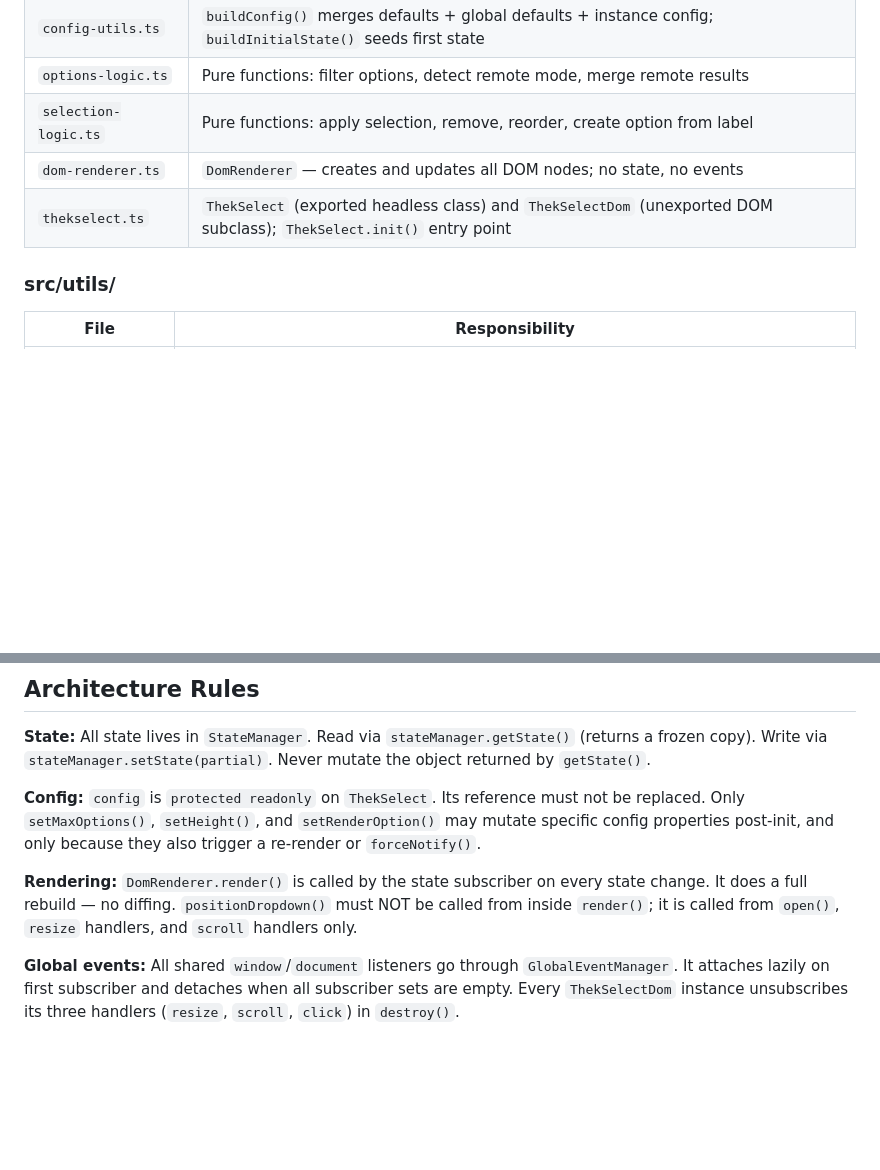
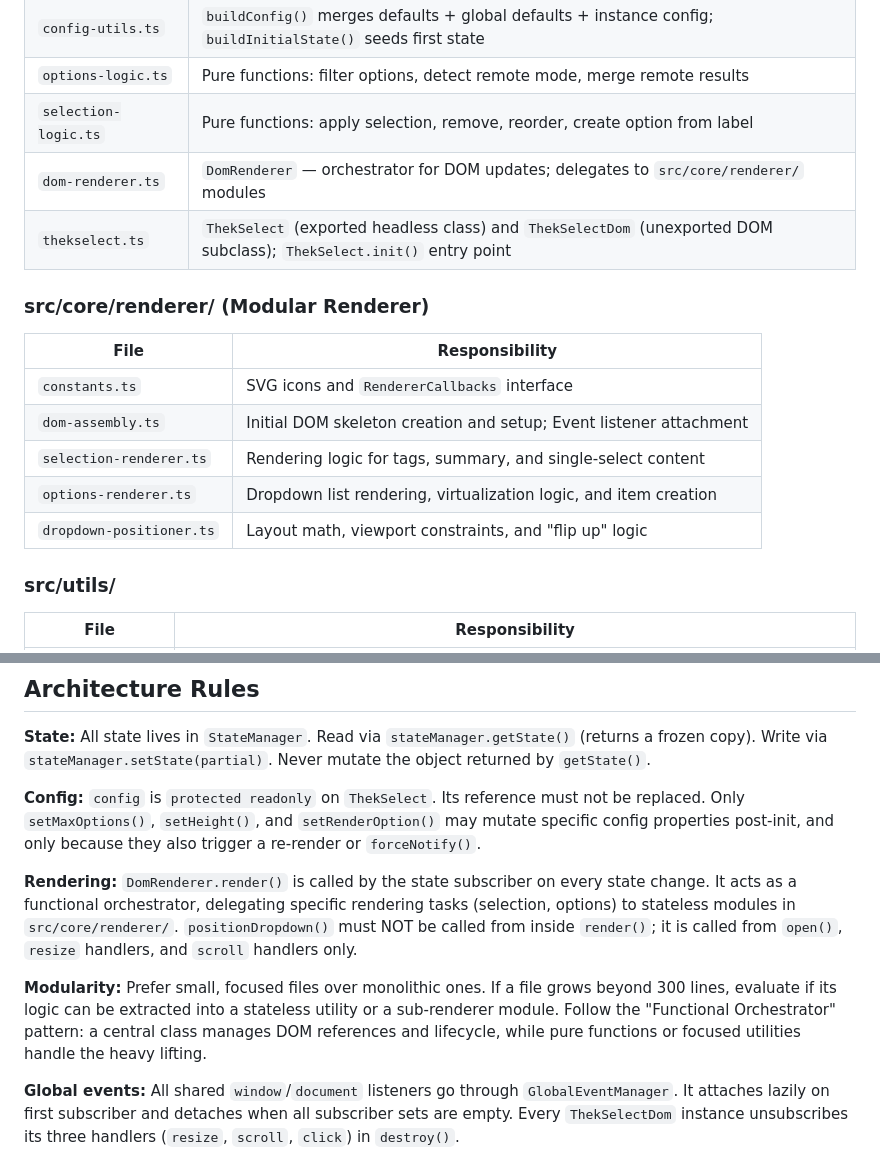
Before and after one commit to Thekster/ThekSelect, a Markdown page: AGENTS.md, 2 parts joined by grey strips. Rendered like a GitHub page; blank space fills up the shorter version.

Commit message:
docs: update AGENTS.md with modularity guidelines and new file map

```diff
--- a/AGENTS.md
+++ b/AGENTS.md
@@ -32,8 +32,18 @@ Target environment: browser. Runtime dependencies: none.
 | `config-utils.ts` | `buildConfig()` merges defaults + global defaults + instance config; `buildInitialState()` seeds first state |
 | `options-logic.ts` | Pure functions: filter options, detect remote mode, merge remote results |
 | `selection-logic.ts` | Pure functions: apply selection, remove, reorder, create option from label |
-| `dom-renderer.ts` | `DomRenderer` — creates and updates all DOM nodes; no state, no events |
+| `dom-renderer.ts` | `DomRenderer` — orchestrator for DOM updates; delegates to `src/core/renderer/` modules |
 | `thekselect.ts` | `ThekSelect` (exported headless class) and `ThekSelectDom` (unexported DOM subclass); `ThekSelect.init()` entry point |
+
+### src/core/renderer/ (Modular Renderer)
+
+| File | Responsibility |
+|---|---|
+| `constants.ts` | SVG icons and `RendererCallbacks` interface |
+| `dom-assembly.ts` | Initial DOM skeleton creation and setup; Event listener attachment |
+| `selection-renderer.ts` | Rendering logic for tags, summary, and single-select content |
+| `options-renderer.ts` | Dropdown list rendering, virtualization logic, and item creation |
+| `dropdown-positioner.ts` | Layout math, viewport constraints, and "flip up" logic |
 
 ### src/utils/
 
@@ -54,8 +64,14 @@ Only `setMaxOptions()`, `setHeight()`, and `setRenderOption()` may mutate specif
 post-init, and only because they also trigger a re-render or `forceNotify()`.
 
 **Rendering:** `DomRenderer.render()` is called by the state subscriber on every state change.
-It does a full rebuild — no diffing. `positionDropdown()` must NOT be called from inside `render()`;
-it is called from `open()`, `resize` handlers, and `scroll` handlers only.
+It acts as a functional orchestrator, delegating specific rendering tasks (selection, options)
+to stateless modules in `src/core/renderer/`. `positionDropdown()` must NOT be called from
+inside `render()`; it is called from `open()`, `resize` handlers, and `scroll` handlers only.
+
+**Modularity:** Prefer small, focused files over monolithic ones. If a file grows beyond 300 lines,
+evaluate if its logic can be extracted into a stateless utility or a sub-renderer module.
+Follow the "Functional Orchestrator" pattern: a central class manages DOM references and
+lifecycle, while pure functions or focused utilities handle the heavy lifting.
 
 **Global events:** All shared `window`/`document` listeners go through `GlobalEventManager`.
 It attaches lazily on first subscriber and detaches when all subscriber sets are empty.
```
